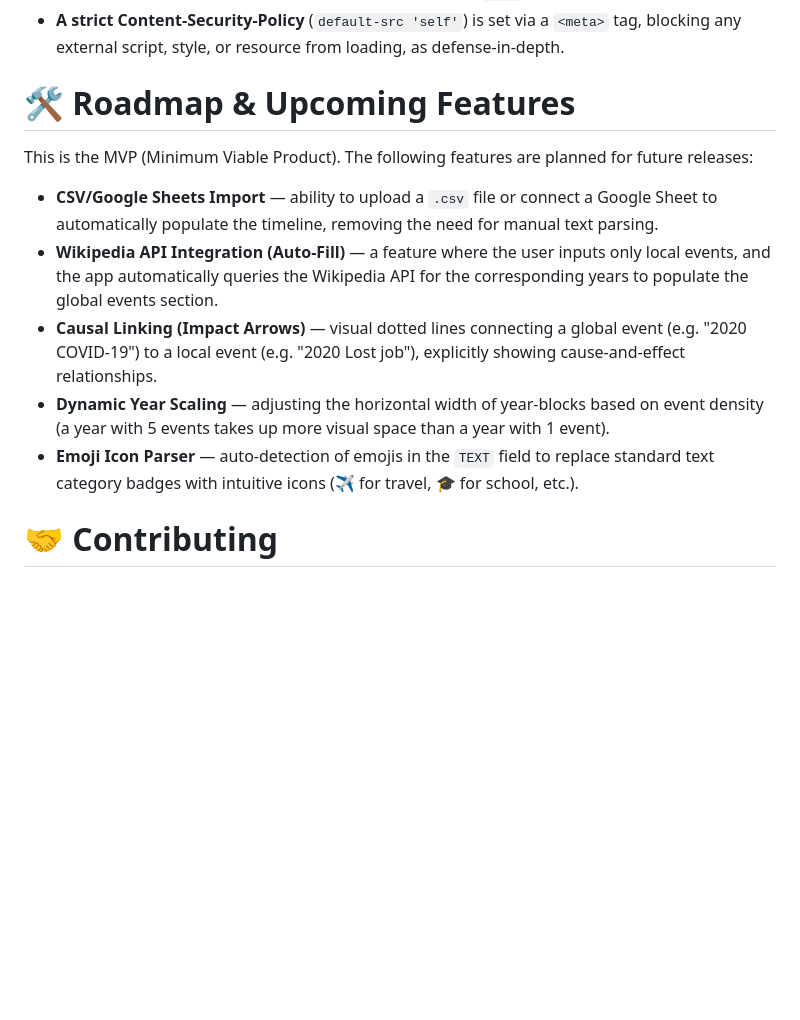
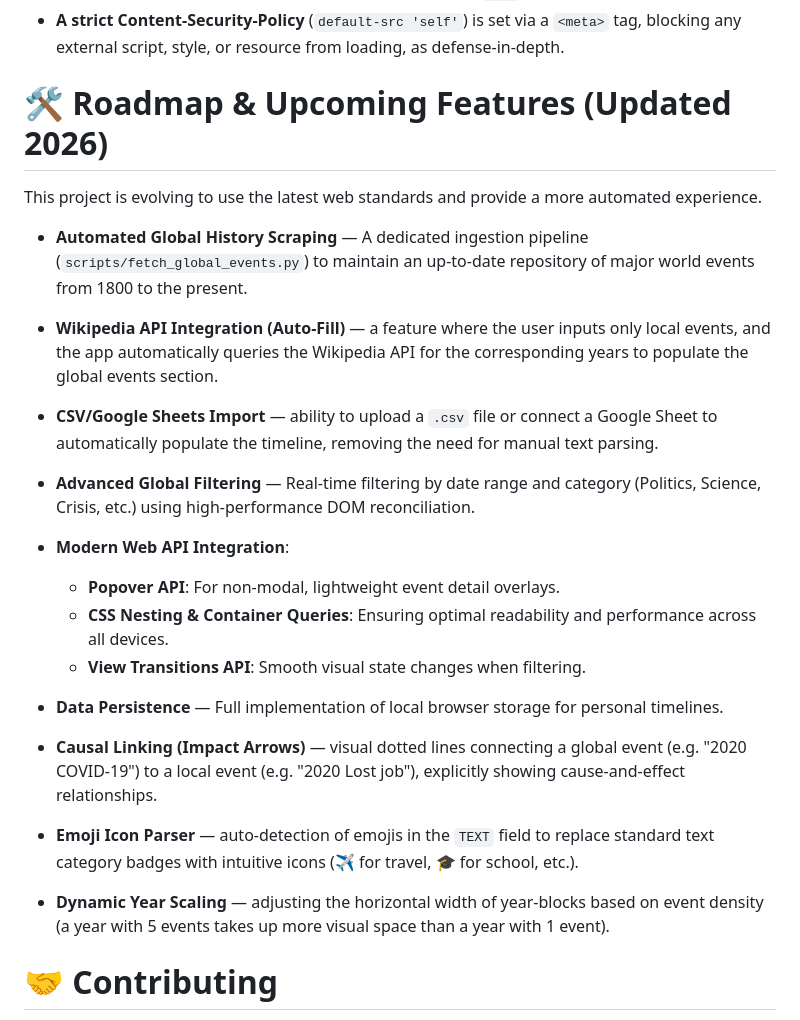
Before and after one commit to sok100/life-global-timeline, a Markdown page: README.md, the part around the change. Rendered like a GitHub page; blank space fills up the shorter version.

Commit message:
Revise roadmap and upcoming features in README
Updated roadmap with new features and enhancements for 2026.

```diff
--- a/README.md
+++ b/README.md
@@ -78,15 +78,24 @@ This app is fully client-side and offline-first — nothing you type or paste is
 - **Category names are validated** against a strict whitelist before being used as a CSS class, preventing attribute/markup injection through a crafted `CAT:` value.
 - **A strict Content-Security-Policy** (`default-src 'self'`) is set via a `<meta>` tag, blocking any external script, style, or resource from loading, as defense-in-depth.
 
-# 🛠️ Roadmap & Upcoming Features
+# 🛠️ Roadmap & Upcoming Features (Updated 2026)
 
-This is the MVP (Minimum Viable Product). The following features are planned for future releases:
+This project is evolving to use the latest web standards and provide a more automated experience.
 
+- **Automated Global History Scraping** — A dedicated ingestion pipeline (`scripts/fetch_global_events.py`) to maintain an up-to-date repository of major world events from 1800 to the present.
+- **Wikipedia API Integration (Auto-Fill)** — a feature where the user inputs only local events, and the app automatically queries the Wikipedia API for the corresponding years to populate the global events section.
 - **CSV/Google Sheets Import** — ability to upload a `.csv` file or connect a Google Sheet to automatically populate the timeline, removing the need for manual text parsing.
-- **Wikipedia API Integration (Auto-Fill)** — a feature where the user inputs only local events, and the app automatically queries the Wikipedia API for the corresponding years to populate the global events section.
+
+- **Advanced Global Filtering** — Real-time filtering by date range and category (Politics, Science, Crisis, etc.) using high-performance DOM reconciliation.
+- **Modern Web API Integration**:
+    - **Popover API**: For non-modal, lightweight event detail overlays.
+    - **CSS Nesting & Container Queries**: Ensuring optimal readability and performance across all devices.
+    - **View Transitions API**: Smooth visual state changes when filtering.
+- **Data Persistence** — Full implementation of local browser storage for personal timelines.
 - **Causal Linking (Impact Arrows)** — visual dotted lines connecting a global event (e.g. "2020 COVID-19") to a local event (e.g. "2020 Lost job"), explicitly showing cause-and-effect relationships.
+- **Emoji Icon Parser** — auto-detection of emojis in the `TEXT` field to replace standard text category badges with intuitive icons (✈️ for travel, 🎓 for school, etc.).
 - **Dynamic Year Scaling** — adjusting the horizontal width of year-blocks based on event density (a year with 5 events takes up more visual space than a year with 1 event).
-- **Emoji Icon Parser** — auto-detection of emojis in the `TEXT` field to replace standard text category badges with intuitive icons (✈️ for travel, 🎓 for school, etc.).
+
 
 # 🤝 Contributing
 
```
